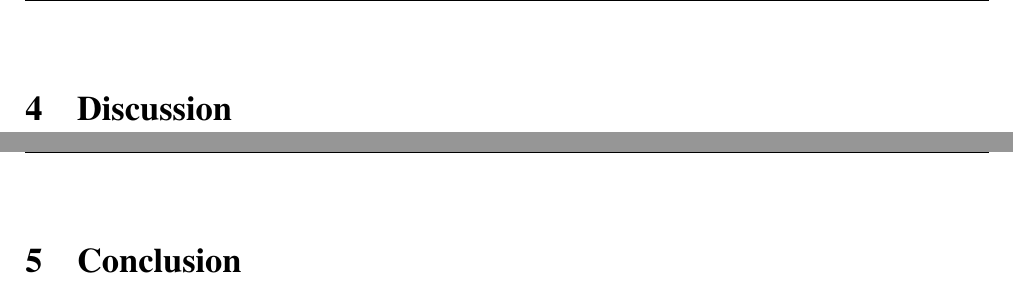
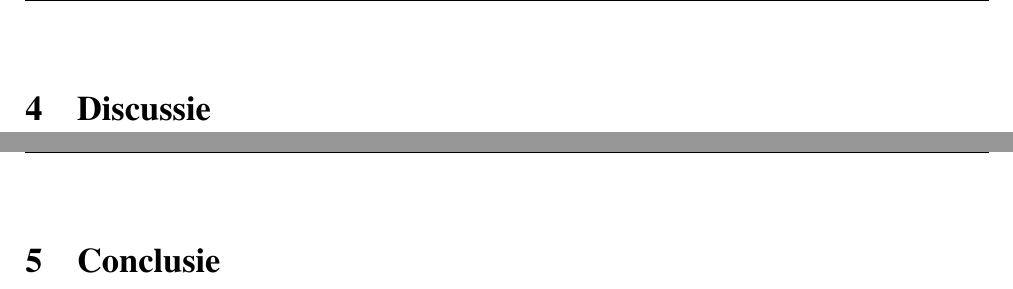
Before and after one commit to IUEngineering/sensorModules, a LaTeX document (doc/pathloss/pathloss.tex, which reads doc/pathloss/sections/conclusion.tex, doc/pathloss/sections/discussion.tex): two parts of pages 9 and 10 of 11, joined at a grey line, cut at the place of the change. Compiled offline with pdfLaTeX.

Commit message:
Translate section titles from Englisch to Dutch

```diff
--- a/doc/pathloss/sections/conclusion.tex
+++ b/doc/pathloss/sections/conclusion.tex
@@ -1,3 +1,3 @@
-\section{Conclusion}
+\section{Conclusie}
 
 % Make a conclusion. Broader then the discussion.
--- a/doc/pathloss/sections/discussion.tex
+++ b/doc/pathloss/sections/discussion.tex
@@ -1,4 +1,4 @@
-\section{Discussion}
+\section{Discussie}
 
 % Discus the results.
 % Show what the fitting coefficient is after calculation.
```
Also changed, not shown: doc/pathloss/sections/methods.tex (+1 -1 lines), doc/pathloss/sections/results.tex (+1 -1 lines).
